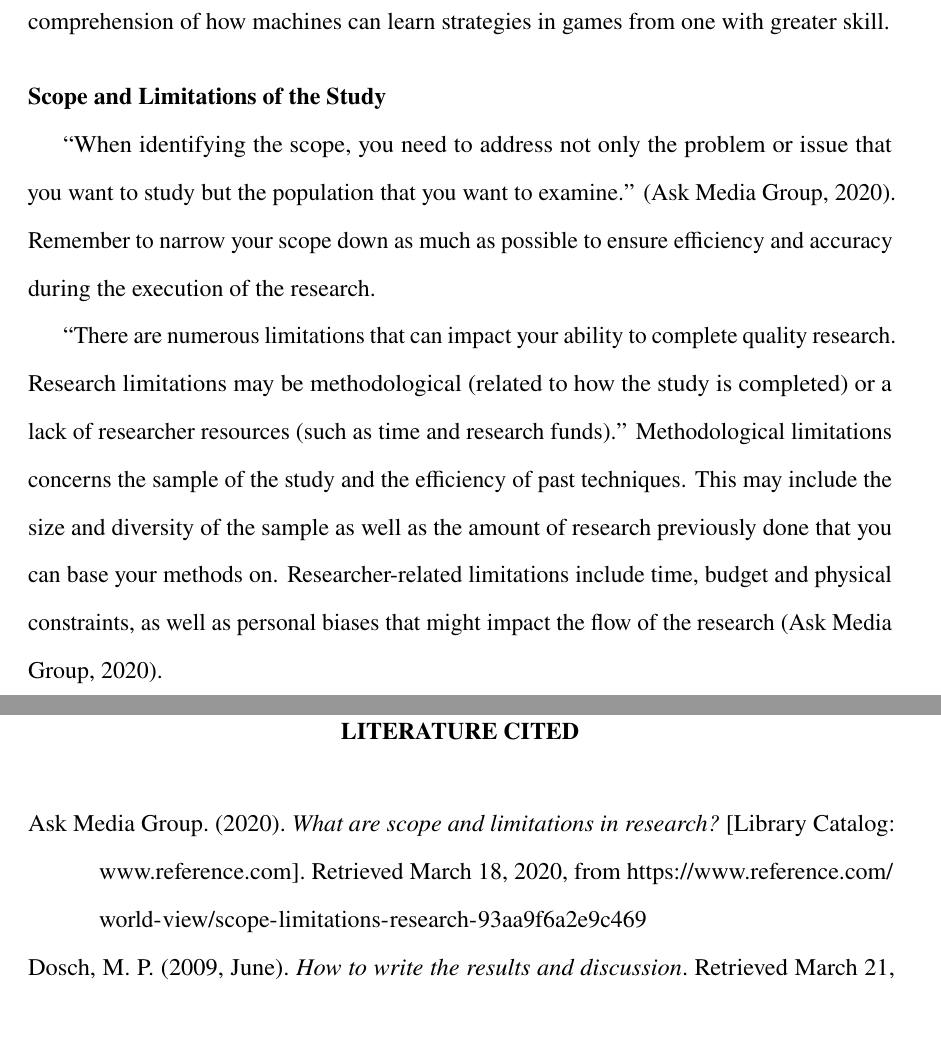
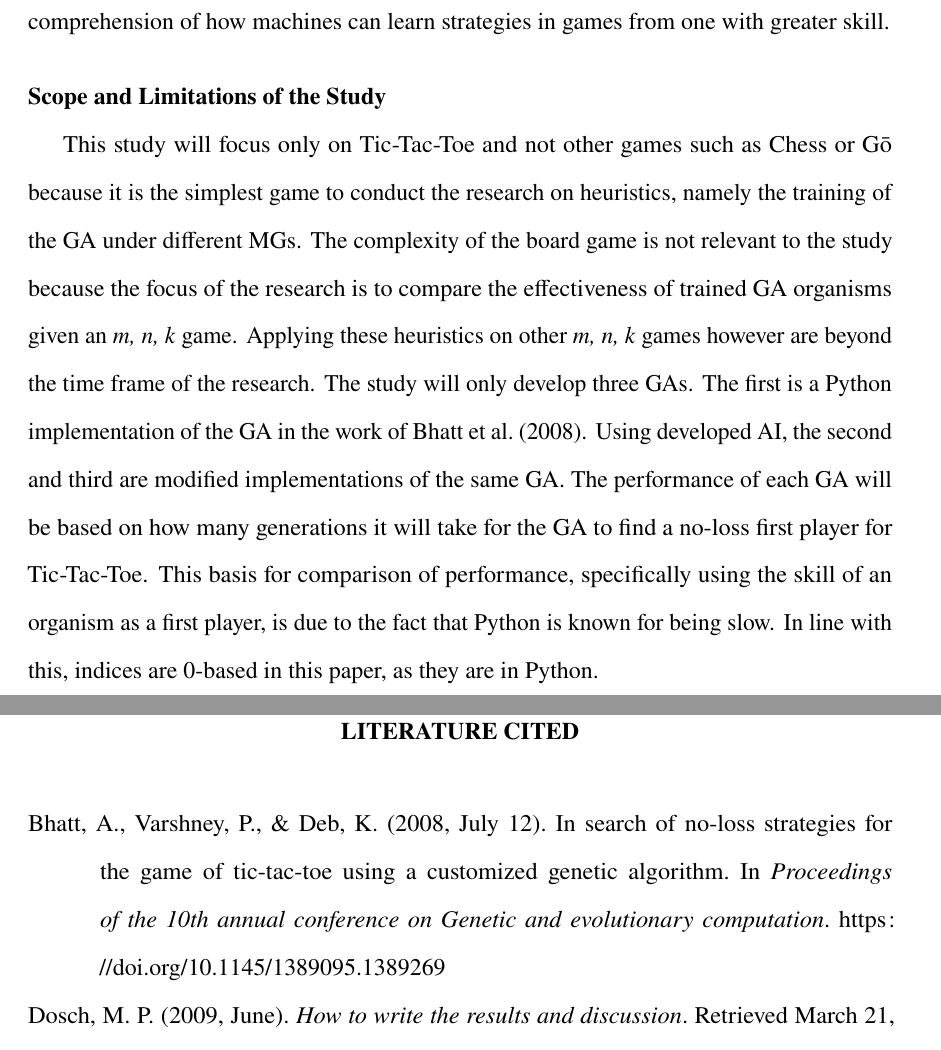
Before and after one commit to MasterToast10/paleo-str-g12, a LaTeX thesis (genetic_algorithm-traditional/genetic_algorithm-traditional.tex): two parts of pages 9 and 23 of 30, joined at a grey line, cut so that both start at the same text, the shorter picture padded with empty space. The pictures show the PDF file genetic_algorithm-traditional/genetic_algorithm-traditional.pdf that the author committed with the source.

Commit message:
Scope and Limitations of the Study

```diff
--- a/genetic_algorithm-traditional/genetic_algorithm-traditional.tex
+++ b/genetic_algorithm-traditional/genetic_algorithm-traditional.tex
@@ -151,14 +151,15 @@
 
 		\section{Scope and Limitations of the Study}
 			% TODO: Scope and Limitations of the Study
-			\textquote[\cite{askmediagroupWhatAreScope2020}][.]{When identifying the scope, you need to address not only the problem or issue that you want to study but the population that you want to examine}. Remember to narrow your scope down as much as possible to ensure efficiency and accuracy during the execution of the research.
-
-			\enquote{%
-				There are numerous limitations that can impact your ability to complete quality research.
-				Research limitations may be methodological (related to how the study is completed) or a lack of researcher resources (such as time and research funds).%
-			}
-			Methodological limitations concerns the sample of the study and the efficiency of past techniques. This may include the size and diversity of the sample as well as the amount of research previously done that you can base your methods on.
-			Researcher-related limitations include time, budget and physical constraints, as well as personal biases that might impact the flow of the research \autocite{askmediagroupWhatAreScope2020}.
+			This study will focus only on \ttt\ and not other games such as Chess or G\=o because it is the simplest game to conduct the research on heuristics, namely the training of the GA under different MGs.
+			The complexity of the board game is not relevant to the study because the focus of the research is to compare the effectiveness of trained GA organisms given an \mnk.
+			Applying these heuristics on other \mnkpl\ however are beyond the time frame of the research.
+			The study will only develop three GAs.
+			The first is a Python implementation of the GA in the work of \textcite{bhattSearchNolossStrategies2008}.
+			Using developed AI, the second and third are modified implementations of the same GA.
+			The performance of each GA will be based on how many generations it will take for the GA to find a no-loss first player for \ttt.
+			This basis for comparison of performance, specifically using the skill of an organism as a first player, is due to the fact that Python is known for being slow.
+			In line with this, indices are 0-based in this paper, as they are in Python.
 
 	\unnumchapter{DEFINITION OF TERMS}
 		% TODO: Definition of Terms
```
Also changed, not shown: paleo-str-g12.bib (+11 -0 lines), genetic_algorithm-traditional/genetic_algorithm-traditional.pdf.
